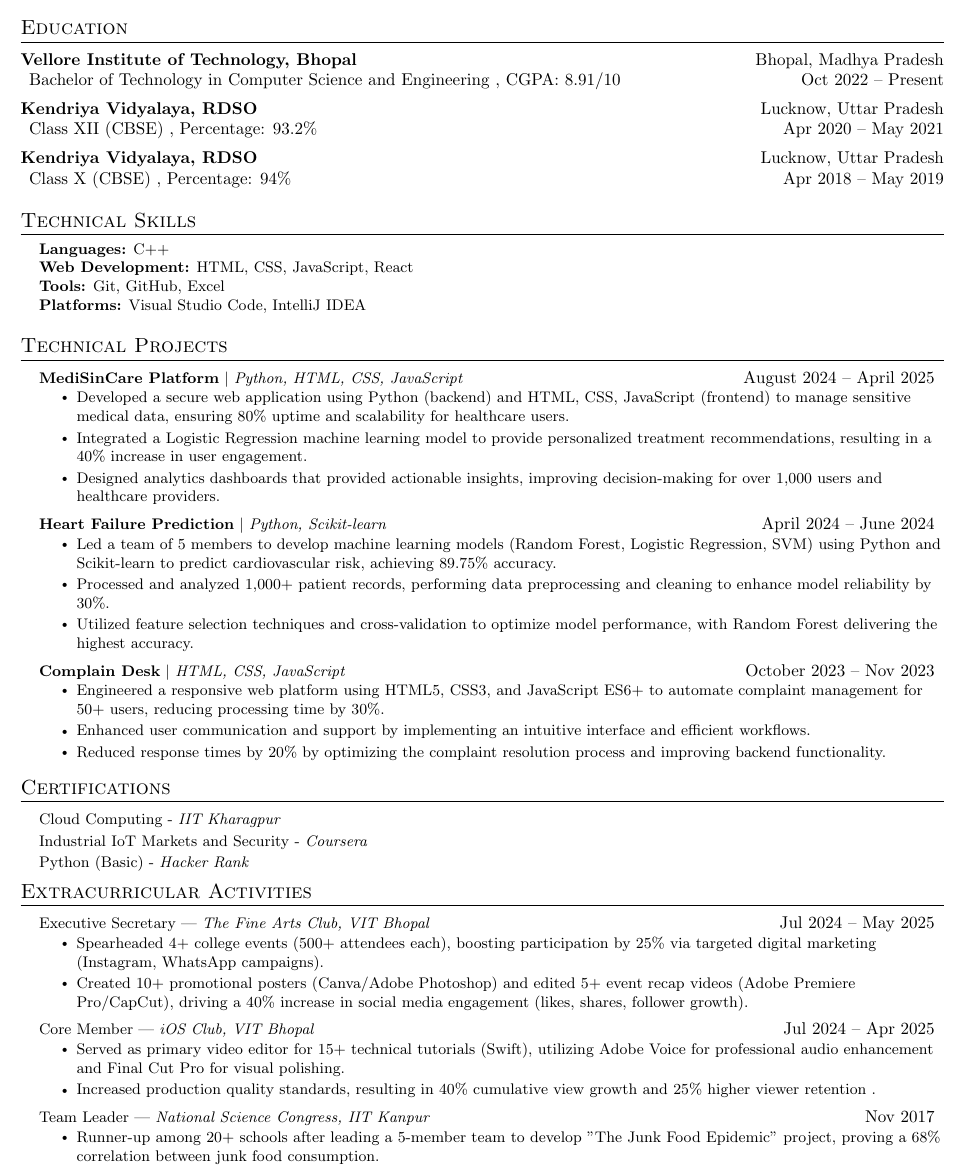
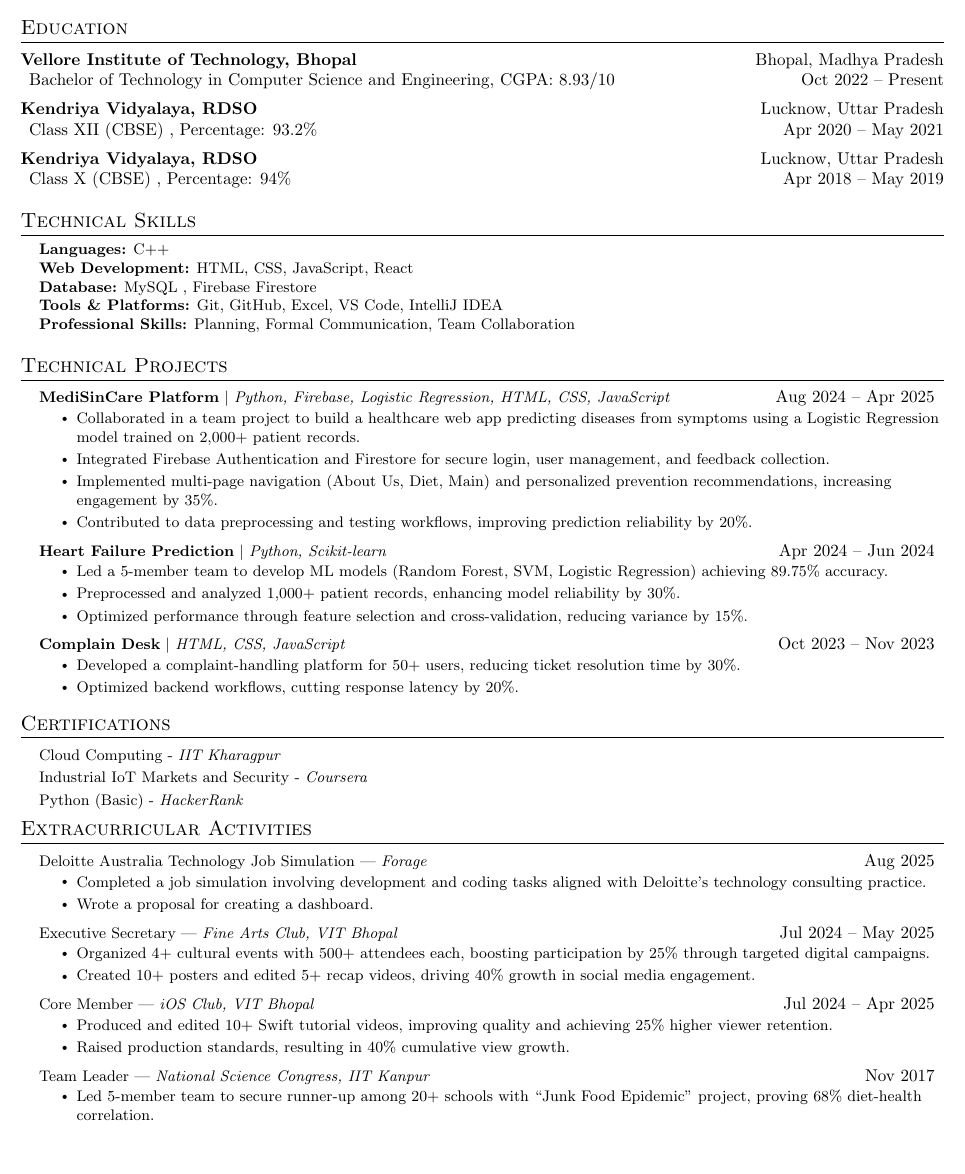
Before and after one commit to priyanshusingh017/Resume, a LaTeX document (Priyanshu_vitbhopal.tex): part of the page, cut so that both start at the same text, the shorter picture padded with empty space. Compiled offline with pdfLaTeX.

Commit message:
Revise education details and enhance project descriptions
Updated CGPA and skills in education section, refined project descriptions, and improved formatting for consistency.

```diff
--- a/Priyanshu_vitbhopal.tex
+++ b/Priyanshu_vitbhopal.tex
@@ -120,7 +120,8 @@
 \section{Education}
 \begin{tabularx}{\linewidth}{X r}
   \textbf{Vellore Institute of Technology, Bhopal} & Bhopal, Madhya Pradesh \\
-  \hspace{0.5em}Bachelor of Technology in Computer Science and Engineering , CGPA: 8.91/10 & Oct 2022 -- Present \\[5pt]
+  \hspace{0.5em}Bachelor of Technology in Computer Science and Engineering, CGPA: 8.93/10 & Oct 2022 -- Present \\
+  [5pt]
 
   \textbf{Kendriya Vidyalaya, RDSO} & Lucknow, Uttar Pradesh \\
   \hspace{0.5em}Class XII (CBSE) , Percentage: 93.2\% & Apr 2020 -- May 2021 \\[5pt]
@@ -136,9 +137,10 @@
     \item{
       \textbf{Languages:} C++ \\
       \textbf{Web Development:} HTML, CSS, JavaScript, React \\
-      \textbf{Tools:} Git, GitHub, Excel \\
-      \textbf{Platforms:} Visual Studio Code, IntelliJ IDEA \\
-    }
+      \textbf{Database:} MySQL , Firebase Firestore \\
+      \textbf{Tools \& Platforms:} Git, GitHub, Excel, VS Code, IntelliJ IDEA\\
+      \textbf{Professional Skills:} Planning, Formal Communication, Team Collaboration \\
+  }
   }
 \end{itemize}
 
@@ -147,27 +149,27 @@
 \resumeSubHeadingListStart
 
 \resumeProjectHeading
-  {\textbf{MediSinCare Platform} $|$ \emph{Python, HTML, CSS, JavaScript}}{August 2024 – April 2025}
+  {\textbf{MediSinCare Platform} $|$ \emph{Python, Firebase, Logistic Regression, HTML, CSS, JavaScript}}{Aug 2024 – Apr 2025}
   \resumeItemListStart
-    \resumeItem{Developed a secure web application using Python (backend) and HTML, CSS, JavaScript (frontend) to manage sensitive medical data, ensuring 80\% uptime and scalability for healthcare users.}
-    \resumeItem{Integrated a Logistic Regression machine learning model to provide personalized treatment recommendations, resulting in a 40\% increase in user engagement.}
-    \resumeItem{Designed analytics dashboards that provided actionable insights, improving decision-making for over 1,000 users and healthcare providers.}
+    \resumeItem{Collaborated in a team project to build a healthcare web app predicting diseases from symptoms using a Logistic Regression model trained on 2,000+ patient records.}
+    \resumeItem{Integrated Firebase Authentication and Firestore for secure login, user management, and feedback collection.}
+    \resumeItem{Implemented multi-page navigation (About Us, Diet, Main) and personalized prevention recommendations, increasing engagement by 35\%.}
+    \resumeItem{Contributed to data preprocessing and testing workflows, improving prediction reliability by 20\%.}
   \resumeItemListEnd
 
 \resumeProjectHeading
-  {\textbf{Heart Failure Prediction} $|$ \emph{Python, Scikit-learn}}{April 2024 – June 2024}
+  {\textbf{Heart Failure Prediction} $|$ \emph{Python, Scikit-learn}}{Apr 2024 – Jun 2024}
   \resumeItemListStart
-    \resumeItem{Led a team of 5 members to develop machine learning models (Random Forest, Logistic Regression, SVM) using Python and Scikit-learn to predict cardiovascular risk, achieving 89.75\% accuracy.}
-    \resumeItem{Processed and analyzed 1,000+ patient records, performing data preprocessing and cleaning to enhance model reliability by 30\%.}
-    \resumeItem{Utilized feature selection techniques and cross-validation to optimize model performance, with Random Forest delivering the highest accuracy.}
+    \resumeItem{Led a 5-member team to develop ML models (Random Forest, SVM, Logistic Regression) achieving 89.75\% accuracy.}
+    \resumeItem{Preprocessed and analyzed 1,000+ patient records, enhancing model reliability by 30\%.}
+    \resumeItem{Optimized performance through feature selection and cross-validation, reducing variance by 15\%.}
   \resumeItemListEnd
 
 \resumeProjectHeading
-  {\textbf{Complain Desk} $|$ \emph{HTML, CSS, JavaScript}}{October 2023 – Nov 2023}
+  {\textbf{Complain Desk} $|$ \emph{HTML, CSS, JavaScript}}{Oct 2023 – Nov 2023}
   \resumeItemListStart
-    \resumeItem{Engineered a responsive web platform using HTML5, CSS3, and JavaScript ES6+ to automate complaint management for 50+ users, reducing processing time by 30\%.}
-    \resumeItem{Enhanced user communication and support by implementing an intuitive interface and efficient workflows.}
-    \resumeItem{Reduced response times by 20\% by optimizing the complaint resolution process and improving backend functionality.}
+    \resumeItem{Developed a complaint-handling platform for 50+ users, reducing ticket resolution time by 30\%.}
+    \resumeItem{Optimized backend workflows, cutting response latency by 20\%.}
   \resumeItemListEnd
 
 \resumeSubHeadingListEnd
@@ -180,7 +182,7 @@
   \resumeProjectHeading
     {{Industrial IoT Markets and Security} - \emph{Coursera}}{}
   \resumeProjectHeading
-    {{Python (Basic)} - \emph{Hacker Rank }}{}
+    {{Python (Basic)} - \emph{HackerRank}}{}
 \resumeSubHeadingListEnd
 
 
@@ -188,27 +190,31 @@
 %-----------POSITIONS OF RESPONSIBILITY-----------
 \section{Extracurricular Activities}
 \resumeSubHeadingListStart
+\resumeProjectHeading
+  {{Deloitte Australia Technology Job Simulation} — \emph{Forage}}{Aug 2025}
+  \resumeItemListStart
+    \resumeItem{Completed a job simulation involving development and coding tasks aligned with Deloitte’s technology consulting practice.}
+    \resumeItem{Wrote a proposal for creating a dashboard.}
+  \resumeItemListEnd
   \resumeProjectHeading
-    {{Executive Secretary} — \emph{The Fine Arts Club, VIT Bhopal}}{Jul 2024 – May 2025}
+    {{Executive Secretary} — \emph{Fine Arts Club, VIT Bhopal}}{Jul 2024 – May 2025}
     \resumeItemListStart
-      \resumeItem{Spearheaded 4+ college events (500+ attendees each), boosting participation by 25\% via targeted digital marketing (Instagram, WhatsApp campaigns).}
-      \resumeItem{Created 10+ promotional posters (Canva/Adobe Photoshop) and edited 5+ event recap videos (Adobe Premiere Pro/CapCut), driving a 40\% increase in social media engagement (likes, shares, follower growth).}
+      \resumeItem{Organized 4+ cultural events with 500+ attendees each, boosting participation by 25\% through targeted digital campaigns.}
+      \resumeItem{Created 10+ posters and edited 5+ recap videos, driving 40\% growth in social media engagement.}
     \resumeItemListEnd
 
   \resumeProjectHeading
     {{Core Member} — \emph{iOS Club, VIT Bhopal}}{Jul 2024 – Apr 2025}
     \resumeItemListStart
-      \resumeItem{Served as primary video editor for 15+ technical tutorials (Swift), utilizing Adobe Voice for professional audio enhancement and Final Cut Pro for visual polishing.}
-      \resumeItem{Increased production quality standards, resulting in 40\% cumulative view growth and 25\% higher viewer retention .}
+      \resumeItem{Produced and edited 10+ Swift tutorial videos, improving quality and achieving 25\% higher viewer retention.}
+      \resumeItem{Raised production standards, resulting in 40\% cumulative view growth.}
     \resumeItemListEnd
 
   \resumeProjectHeading
     {{Team Leader} — \emph{National Science Congress, IIT Kanpur}}{Nov 2017}
     \resumeItemListStart
-      \resumeItem{Runner-up among 20+ schools after leading a 5-member team to develop "The Junk Food Epidemic" project, proving a 68\% correlation between junk food consumption.}
-
+      \resumeItem{Led 5-member team to secure runner-up among 20+ schools with “Junk Food Epidemic” project, proving 68\% diet-health correlation.}
     \resumeItemListEnd
 \resumeSubHeadingListEnd
-
 %-------------------------------------------
 \end{document}
```
